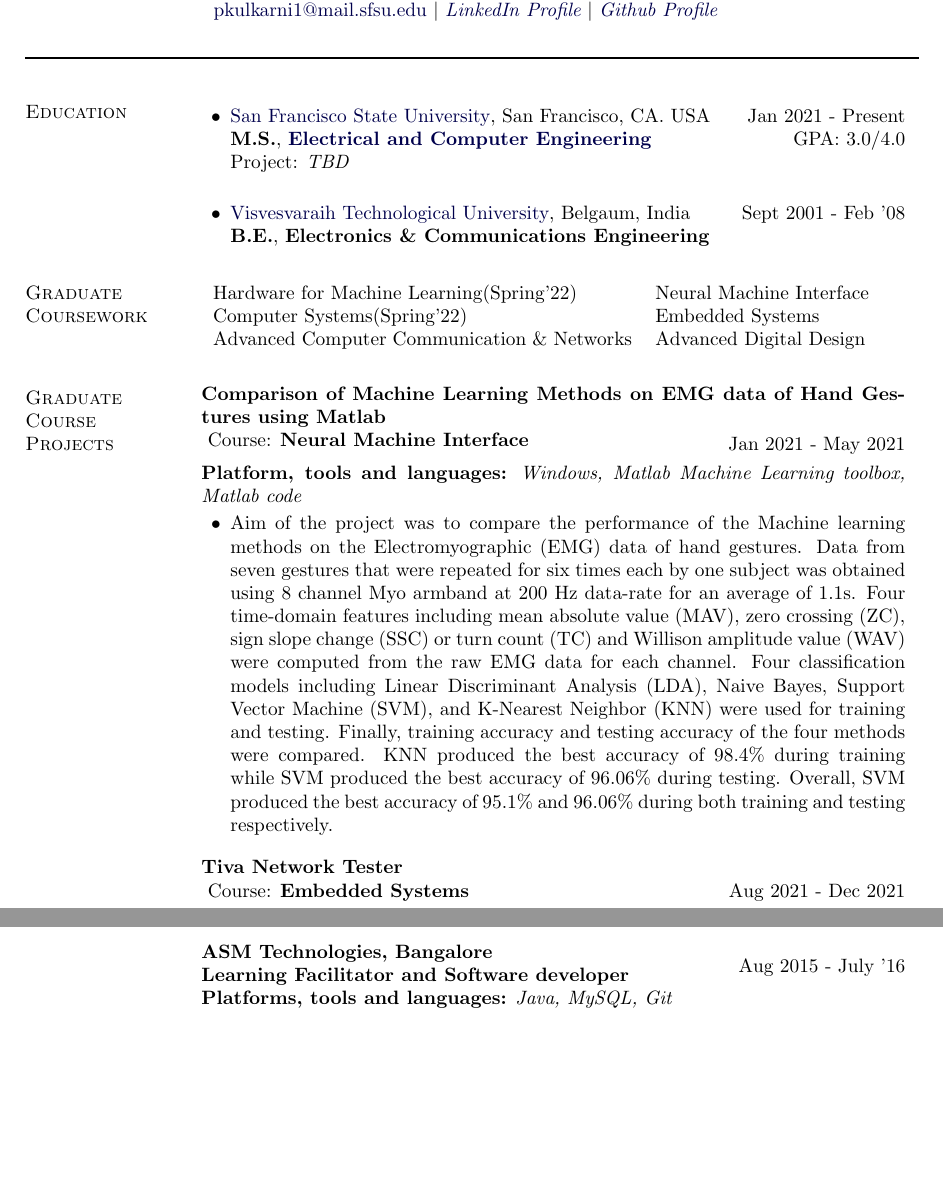
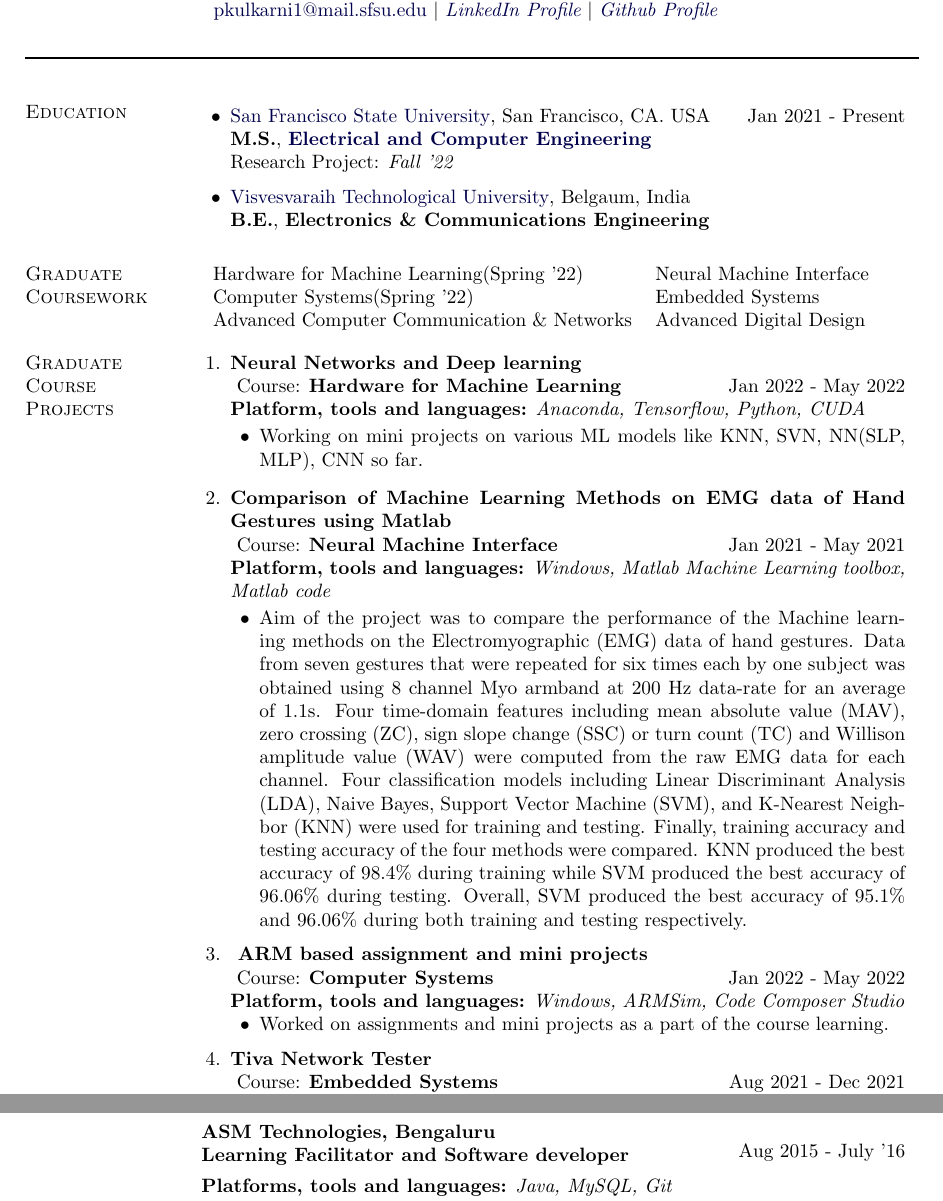
Before and after one commit to PallaviK-Git/Resume, a LaTeX document (PallaviKulkarni_Complete.tex): two parts of pages 1 and 3 of 4, joined at a grey line, cut so that both start at the same text, the shorter picture padded with empty space. Compiled offline with pdfLaTeX.

Commit message:
Updated the Current course work under projects

```diff
--- a/PallaviKulkarni_Complete.tex
+++ b/PallaviKulkarni_Complete.tex
@@ -112,7 +112,7 @@
           {0.5\textwidth+0.5\marginparsep+0.5\marginparwidth-2in}
 \lfoot{\hspace{\footpageshift}%
        \parbox{12.7in}{\, \hfill %
-                    \begin{flushleft}Pallavi K (updated Mar 2022) \end{flushleft} \vspace*{-20pt} \hfill{\arabic{page}}
+                    \begin{flushleft}Pallavi K (Updated Apr 2022) \end{flushleft} \vspace*{-20pt} \hfill{\arabic{page}}
                     %of \protect\pageref*{LastPage}}  % +LP
                     %\arabic{page}                               % -LP
                     \hfill \,}}
@@ -252,46 +252,69 @@
 \vspace*{2pt}
 \section{Education}
 \vspace*{-10pt} \begin{innerlist} \item \href{https://www.sfsu.edu/}{San Francisco State University}, San Francisco, CA. USA \hfill{Jan 2021 - {Present}} \\
-\textbf{M.S.}, \href{https://engineering.sfsu.edu/master-science-electrical-and-computer-engineering}{\textbf{Electrical and Computer Engineering}} \hfill{GPA: 3.0/4.0} \\
-Project: \emph{TBD} \\
+\textbf{M.S.}, \href{https://engineering.sfsu.edu/master-science-electrical-and-computer-engineering}{\textbf{Electrical and Computer Engineering}} \\% \hfill{GPA: 3.0/4.0} \\
+Research Project: \emph{Fall ’22}
 \end{innerlist}
 
-\vspace*{2pt} \begin{innerlist} \item \href{http://www.vtu.ac.in/}{Visvesvaraih Technological University}, Belgaum, India \hfill{Sept 2001 - Feb '08} \\
+\vspace*{6pt}
+\begin{innerlist} \item \href{http://www.vtu.ac.in/}{Visvesvaraih Technological University}, Belgaum, India\\ %\hfill{Sept 2001 - Feb ’08} \\
 \textbf{B.E.}, {\textbf{Electronics \& Communications Engineering}} %\hfill{GPA: /100}
 \end{innerlist}
-\vspace*{2pt}
+%\vspace*{2pt}
 
 
 \section{Graduate\\ Coursework}
 %
 \begin{tabular}[t]{p{3in} l}
-Hardware for Machine Learning(Spring’22) & Neural Machine Interface\\
-Computer Systems(Spring’22) & Embedded Systems\\
+Hardware for Machine Learning(Spring ’22) & Neural Machine Interface\\
+Computer Systems(Spring ’22) & Embedded Systems\\
 Advanced Computer Communication \& Networks & Advanced Digital Design\\
 \end{tabular}
 
 %\halfblankline
-\vspace*{10pt}
+\vspace*{2pt}
 
 
 \section{Graduate \\ Course \\ Projects}
 
-\vspace*{-14pt}
-\textbf{Comparison of Machine Learning Methods on EMG data of Hand Gestures using Matlab} \\
+\begin{loneinnerlist}
+\item[1.]\textbf{Neural Networks and Deep learning} \\
+\vspace{4pt}
+Course: \textbf{Hardware for Machine Learning} \\
+\vspace*{-28pt} \begin{flushright} Jan 2022 - May 2022 \end{flushright}
+\textbf{Platform, tools and languages:} \emph{Anaconda, Tensorflow, Python, CUDA}
+\vspace*{2pt}
+\begin{innerlist} \item Working on mini projects on various ML models like KNN, SVN, NN(SLP, MLP), CNN so far.
+\end{innerlist}  \vspace*{8pt}
+
+
+%\vspace*{-14pt}
+\item[2.]\textbf{Comparison of Machine Learning Methods on EMG data of Hand Gestures using Matlab} \\
 \vspace{4pt}
 Course: \textbf{Neural Machine Interface} \\
-\vspace*{-34pt} \begin{flushright} Jan 2021 - May 2021 \end{flushright}
-\vspace*{-5pt}
+\vspace*{-28pt} \begin{flushright} Jan 2021 - May 2021 \end{flushright}
+%\vspace*{-5pt}
 \textbf{Platform, tools and languages:} \emph{Windows, Matlab Machine Learning toolbox, Matlab code}
 \vspace*{2pt}
 \begin{innerlist} \item Aim of the project was to compare the performance of the Machine learning methods on the Electromyographic (EMG) data of hand gestures. Data from seven gestures that were repeated for six times each by one subject was obtained using 8 channel Myo armband at 200 Hz data-rate for an average of 1.1s. Four time-domain features including mean absolute value (MAV), zero crossing (ZC), sign slope change (SSC) or turn count (TC) and Willison amplitude value (WAV) were computed from the raw EMG data for each channel. Four classification models including Linear Discriminant Analysis (LDA), Naive Bayes, Support Vector Machine (SVM), and K-Nearest Neighbor (KNN) were used for training and testing. Finally, training accuracy  and testing accuracy of the four methods were compared. KNN produced the best accuracy of 98.4\% during training while SVM produced the best accuracy of 96.06\% during testing. Overall, SVM produced the best accuracy of 95.1\% and 96.06\% during both training and testing respectively.
-\end{innerlist}  \vspace*{10pt}
+\end{innerlist}  \vspace*{6pt}
 
-\textbf{Tiva Network Tester} \\
-\vspace{2pt}
+%\vspace*{-14pt}
+\item[3.]\textbf{ ARM based assignment and mini projects} \\
+\vspace{4pt}
+Course: \textbf{Computer Systems} \\
+\vspace*{-28pt} \begin{flushright} Jan 2022 - May 2022 \end{flushright}
+%\vspace*{-5pt}
+\textbf{Platform, tools and languages:} \emph{Windows, ARMSim, Code Composer Studio}
+%\vspace*{2pt}
+\begin{innerlist} \item Worked on assignments and mini projects as a part of the course learning.
+\end{innerlist}  \vspace*{6pt}
+
+\item[4.]\textbf{Tiva Network Tester} \\
+\vspace{4pt}
 Course: \textbf{Embedded Systems} \\
-\vspace*{-34pt} \begin{flushright} Aug 2021 - Dec 2021 \end{flushright}
-\vspace*{-5pt}
+\vspace*{-28pt} \begin{flushright} Aug 2021 - Dec 2021 \end{flushright}
+%\vspace*{-5pt}
 \textbf{Platform, tools and languages:} \emph{Windows, Code Composer Studio, ENC28J60 driver module, TivaWare, Embedded C}
 \vspace*{2pt}
 \begin{innerlist} \item Developed of a basic network stack and shell for the Tiva C-series microcontrollers using Embedded C. Microcontroller was interfaced with a Ethernet Breakout board to connect to a router on one end and a laptop-computer on another end to view and interact with the shell . Following commands were implemented and made available from the shell:
@@ -357,10 +381,10 @@ Course: \textbf{Advanced Digital Design} \\
 \subitem	Additional roles include backup, restoration, and DB management \\
 
-\end{innerlist}  \vspace*{11pt}
+\end{innerlist}  \vspace*{2pt}
 
-\textbf{ASM Technologies, Bangalore} \\ \textbf{Learning Facilitator and Software developer} \\
+\textbf{ASM Technologies, Bengaluru} \\ \textbf{Learning Facilitator and Software developer} \\
 \vspace*{-34pt} \begin{flushright} {Aug 2015 - July '16} \end{flushright}
-\vspace*{-1pt}
+\vspace*{-2pt}
 \textbf{Platforms, tools and languages:} \emph{Java, MySQL, Git}
 \vspace*{2pt}
 \begin{innerlist}
```
Also changed, not shown: PallaviKulkarni_Complete.tex (44 more changed lines).
